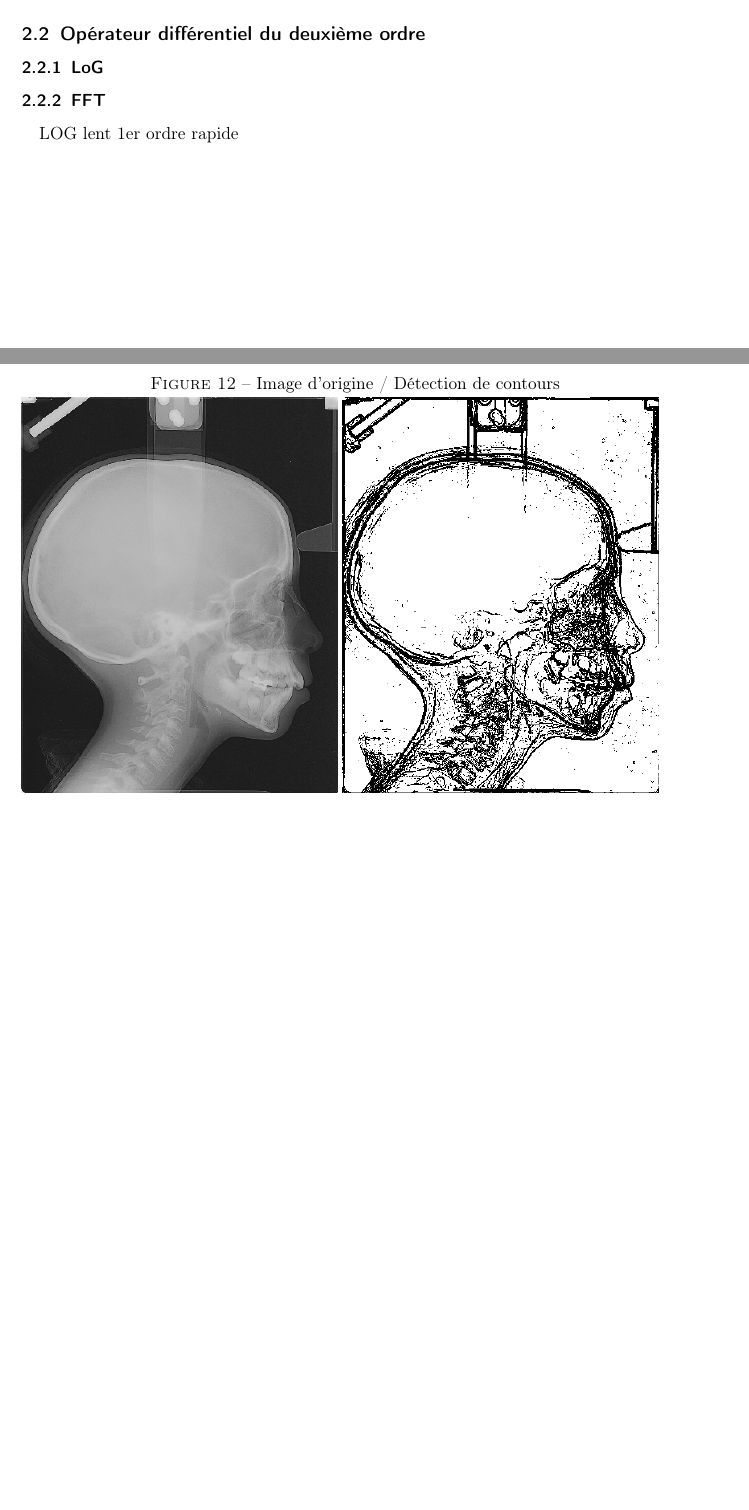
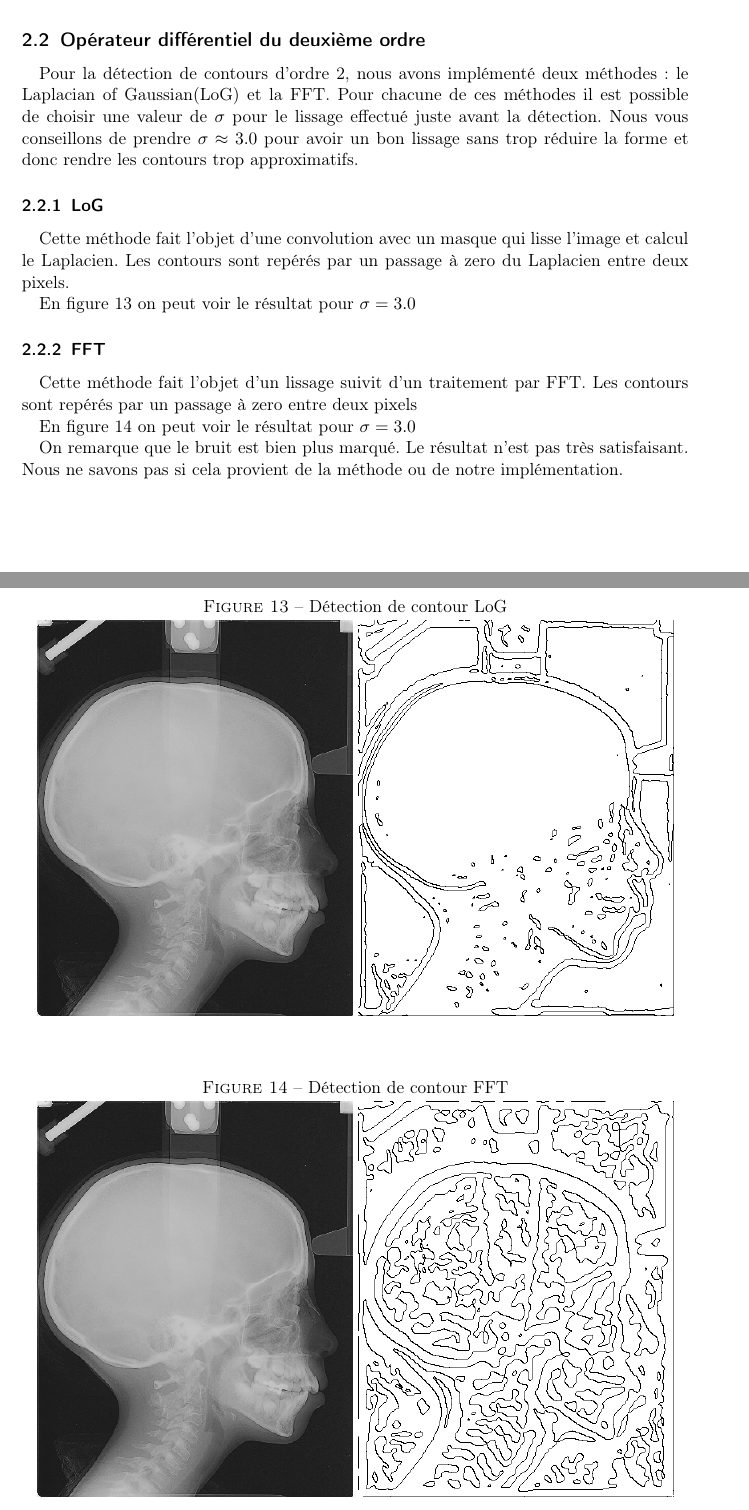
Before and after one commit to AnaDz/TraitementImage, a LaTeX document (rapport.tex): two parts of pages 9 and 10 of 10 before the commit and two parts of pages 10 and 11 of 13 after it, joined at a grey line, cut so that both start at the same text, the shorter picture padded with empty space. Compiled offline with pdfLaTeX; a LaTeX package or settings file that is missing is left out.

Commit message:
rapport !!!

```diff
--- a/rapport.tex
+++ b/rapport.tex
@@ -265,6 +267,7 @@ Pour détecter les contours, nous avons utilisé le gradient de Sobel qui donne
 On peut observer en figure \ref{Contour1ordre} le résultat d'une détection de contours avec ce modèle. Le résultat semble sensible au bruit car on voit quelques contours parasites mais on voit très clairement le contour de l'image.
 
 \begin{figure} [h!]
+\centering
 \caption{Image d'origine / Détection de contours}
 \label{Contour1ordre}
 \includegraphics[scale=0.5]{images/rapport/radio1.png}
@@ -275,8 +278,36 @@ On peut observer en figure \ref{Contour1ordre} le résultat d'une détection de
 
 \subsection{Opérateur différentiel du deuxième ordre}
+Pour la détection de contours d'ordre 2, nous avons implémenté deux méthodes : le Laplacian of Gaussian(LoG) et la FFT. Pour chacune de ces méthodes il est possible de choisir une valeur de $\sigma$ pour le lissage effectué juste avant la détection. Nous vous conseillons de prendre $\sigma \approx 3.0$ pour avoir un bon lissage sans trop réduire la forme et donc rendre les contours trop approximatifs.
+
 \subsubsection{LoG}
+Cette méthode fait l'objet d'une convolution avec un masque qui lisse l'image et calcul le Laplacien. Les contours sont repérés par un passage à zero du Laplacien entre deux pixels.
+
+En figure \ref{Logavap} on peut voir le résultat pour $\sigma=3.0$
+
+\begin{figure}
+\centering
+\caption{Détection de contour LoG}
+\label{Logavap}
+\includegraphics[scale=0.5]{images/rapport/radio1.png}
+\includegraphics[scale=0.5]{images/rapport/coucou2.png}
+\end{figure}
+
 \subsubsection{FFT}
+Cette méthode fait l'objet d'un lissage suivit d'un traitement par FFT.
+Les contours sont repérés par un passage à zero entre deux pixels
 
+En figure \ref{FFavap} on peut voir le résultat pour $\sigma=3.0$
 
+\begin{figure}
+\centering
+\caption{Détection de contour FFT}
+	\label{FFavap}
+	\includegraphics[scale=0.5]{images/rapport/radio1.png}
+	\includegraphics[scale=0.5]{images/rapport/coucou3.png}
+\end{figure}
+On remarque que le bruit est bien plus marqué. Le résultat n'est pas très satisfaisant. Nous ne savons pas si cela provient de la méthode ou de notre implémentation.
 
-LOG lent 1er ordre rapide
+\subsection{Comparaison des 3 méthodes}
+D'emblée, la méthode du deuxième ordre n'est pas satisfaisante car trop sensible au bruit.
+
+Pour ce qui est de la méthode LoG du deuxième ordre ou de la méthode du premier ordre, tout dépend de ce que l'on souhaite obtenir. L'ordre 1 permet d'obtenir des contours marqués et assez imprécis tandis que l'ordre 2 fourni des contours fin et précis. Nous allons donc comparer les différentes méthodes.
```
Also changed, not shown: images/rapport/blood.jpg (added), images/rapport/blood1.jpg (added), images/rapport/blood2.jpg (added), images/rapport/coucou3.png (added), images/rapport/coucoubruit.png, images/rapport/coucoubruit2.png, images/rapport/formes2bb25.png (added), rapport.tex (39 more changed lines).
